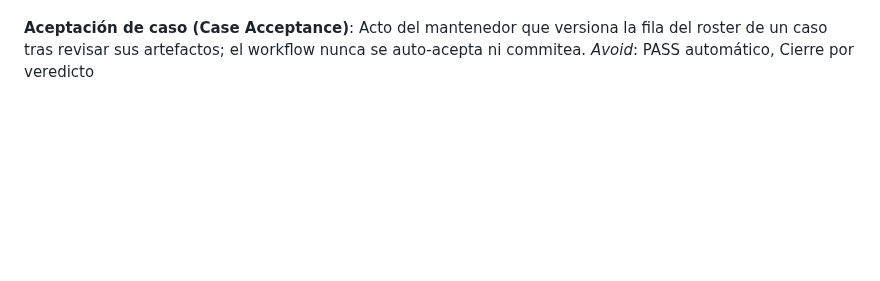
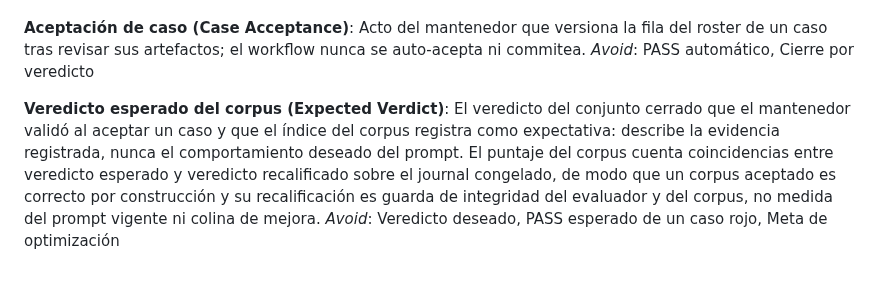
Before and after one commit to MadManJohnSmith/Improvement, a Markdown page: GLOSSARY.md, the part around the change. GitHub-like rendering; blank space fills up the shorter version.

Commit message:
glosario: veredicto esperado del corpus como validado, no deseado (#20)

```diff
--- a/GLOSSARY.md
+++ b/GLOSSARY.md
@@ -106,3 +106,7 @@ _Avoid_: Prueba E2E libre, Simulación improvisada
 **Aceptación de caso (Case Acceptance)**:
 Acto del mantenedor que versiona la fila del roster de un caso tras revisar sus artefactos; el workflow nunca se auto-acepta ni commitea.
 _Avoid_: PASS automático, Cierre por veredicto
+
+**Veredicto esperado del corpus (Expected Verdict)**:
+El veredicto del conjunto cerrado que el mantenedor validó al aceptar un caso y que el índice del corpus registra como expectativa: describe la evidencia registrada, nunca el comportamiento deseado del prompt. El puntaje del corpus cuenta coincidencias entre veredicto esperado y veredicto recalificado sobre el journal congelado, de modo que un corpus aceptado es correcto por construcción y su recalificación es guarda de integridad del evaluador y del corpus, no medida del prompt vigente ni colina de mejora.
+_Avoid_: Veredicto deseado, PASS esperado de un caso rojo, Meta de optimización
```
